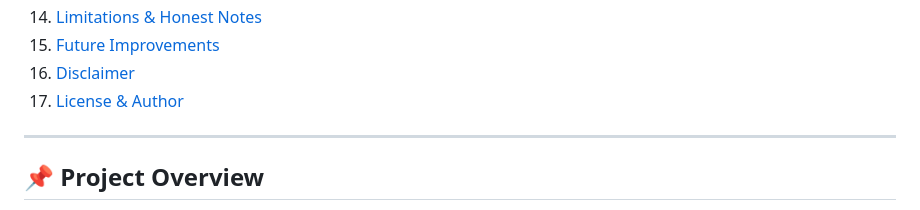
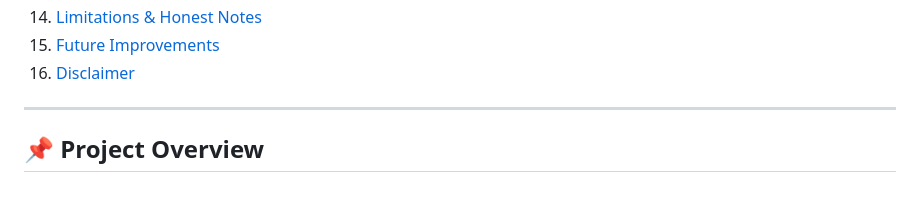
Before and after one commit to rugvedchauragade/MRI-TUMOR-DETECTION-MODEL, a Markdown page: README.md, the part around the change. Drawn GitHub-style.

Commit message:
Update README to remove License & Author section
Removed 'License & Author' section from the table of contents.

```diff
--- a/README.md
+++ b/README.md
@@ -33,7 +33,7 @@
 14. [Limitations & Honest Notes](#-limitations--honest-notes)
 15. [Future Improvements](#-future-improvements)
 16. [Disclaimer](#-medical-disclaimer)
-17. [License & Author](#-license--author)
+
 
 ---
 
```
